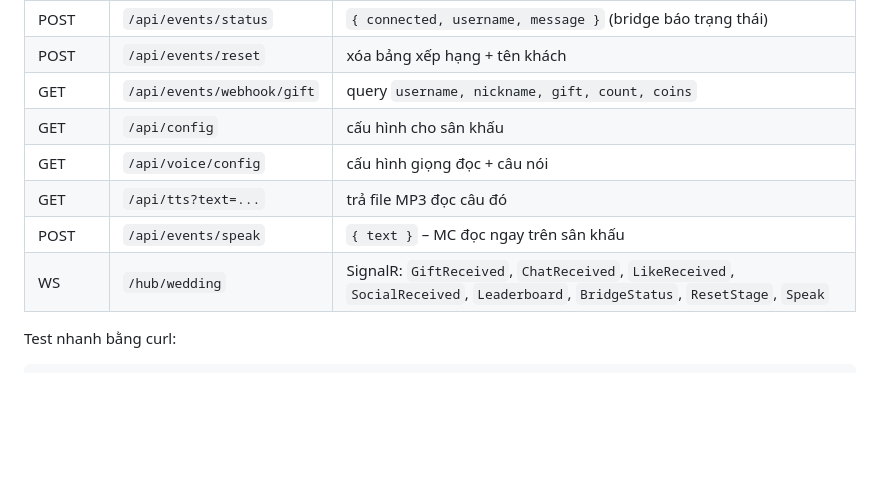
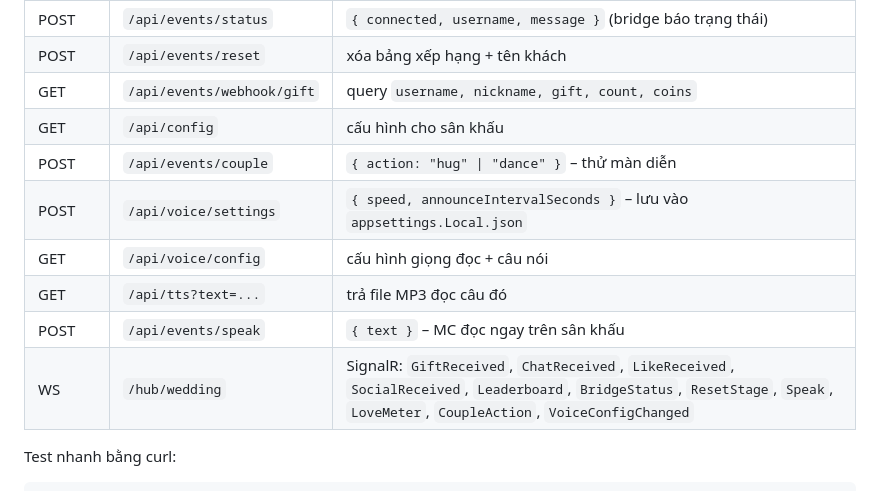
Before and after one commit to nguyenvanduoc/WeddingLiveTikTok, a Markdown page: README.md, the part around one of its changes. GitHub-like rendering; blank space fills up the shorter version.

```diff
--- a/README.md
+++ b/README.md
@@ -176,10 +193,12 @@ Tất cả `/api/events/*` yêu cầu header `X-Api-Key` (hoặc `?key=`) nếu
 | POST | `/api/events/reset` | xóa bảng xếp hạng + tên khách |
 | GET | `/api/events/webhook/gift` | query `username, nickname, gift, count, coins` |
 | GET | `/api/config` | cấu hình cho sân khấu |
+| POST | `/api/events/couple` | `{ action: "hug" \| "dance" }` – thử màn diễn |
+| POST | `/api/voice/settings` | `{ speed, announceIntervalSeconds }` – lưu vào `appsettings.Local.json` |
 | GET | `/api/voice/config` | cấu hình giọng đọc + câu nói |
 | GET | `/api/tts?text=...` | trả file MP3 đọc câu đó |
 | POST | `/api/events/speak` | `{ text }` – MC đọc ngay trên sân khấu |
-| WS | `/hub/wedding` | SignalR: `GiftReceived`, `ChatReceived`, `LikeReceived`, `SocialReceived`, `Leaderboard`, `BridgeStatus`, `ResetStage`, `Speak` |
+| WS | `/hub/wedding` | SignalR: `GiftReceived`, `ChatReceived`, `LikeReceived`, `SocialReceived`, `Leaderboard`, `BridgeStatus`, `ResetStage`, `Speak`, `LoveMeter`, `CoupleAction`, `VoiceConfigChanged` |
 
 Test nhanh bằng curl:
 
```
Also changed, not shown: other parts of README.md (+17 -0 lines), docs/dance.png (added), 13 other files.
